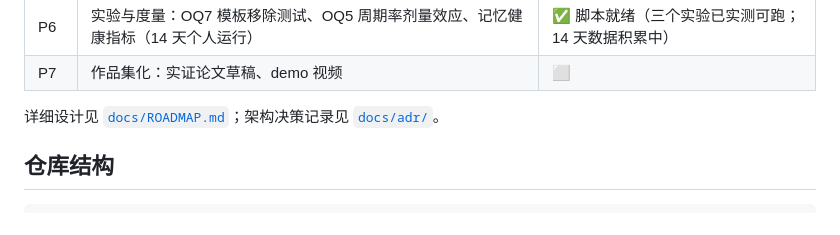
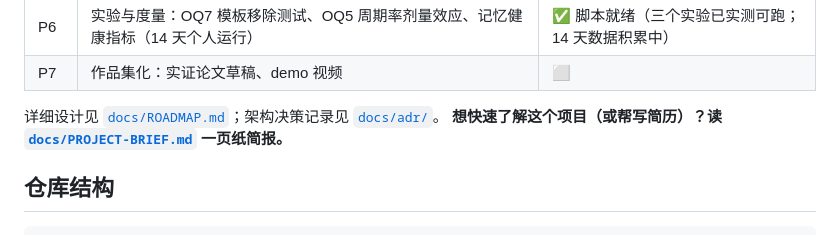
Before and after one commit to Dogstar776/proactive-ai-assistant, a Markdown page: README.md, the part around the change. Rendered like a GitHub page.

```diff
--- a/README.md
+++ b/README.md
@@ -97,6 +97,7 @@ flowchart LR
 | P7 | 作品集化：实证论文草稿、demo 视频 | ⬜ |
 
 详细设计见 [`docs/ROADMAP.md`](docs/ROADMAP.md)；架构决策记录见 [`docs/adr/`](docs/adr/)。
+**想快速了解这个项目（或帮写简历）？读 [`docs/PROJECT-BRIEF.md`](docs/PROJECT-BRIEF.md) 一页纸简报。**
 
 ## 仓库结构
 
```
Also changed, not shown: docs/PROJECT-BRIEF.md (added, +82 -0 lines).
